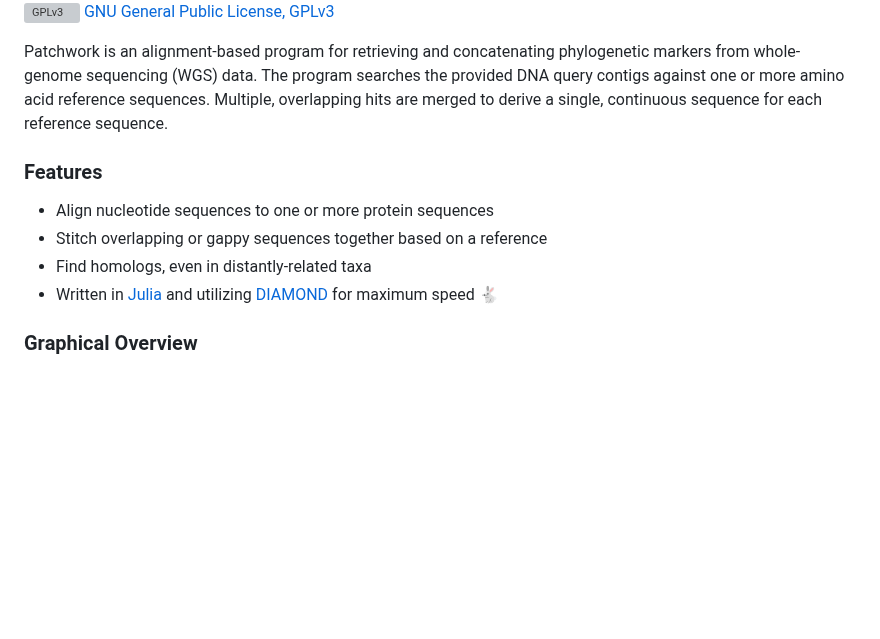
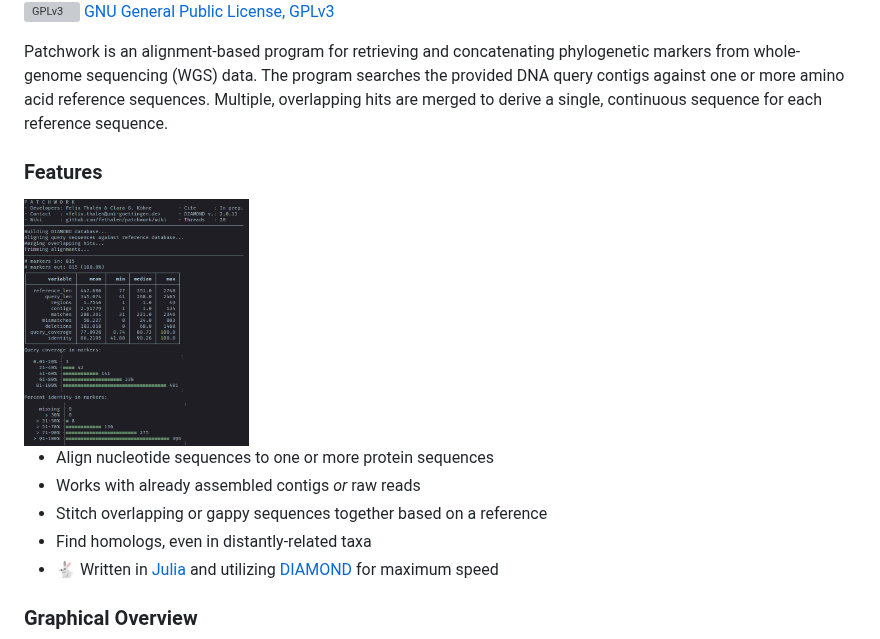
Before and after one commit to fethalen/Patchwork, a Markdown page: README.md, the part around the change. Drawn GitHub-style; pictures changed too: patchwork_screenshot.png (added); blank space fills up the shorter version; grey boxes are pictures that could not be loaded.

Commit message:
added screenshot to README

```diff
--- a/README.md
+++ b/README.md
@@ -3,15 +3,22 @@
 ![GPLv3](http://www.gnu.org/graphics/gplv3-88x31.png)
 [GNU General Public License, GPLv3](http://www.gnu.org/copyleft/gpl.html)
 
-Patchwork is an alignment-based program for retrieving and concatenating phylogenetic markers from whole-genome sequencing (WGS) data. The program searches the provided DNA query contigs against one or more amino acid reference sequences. Multiple, overlapping hits are merged to derive a single, continuous sequence for each reference sequence.
+Patchwork is an alignment-based program for retrieving and concatenating
+phylogenetic markers from whole-genome sequencing (WGS) data. The program
+searches the provided DNA query contigs against one or more amino acid reference
+sequences. Multiple, overlapping hits are merged to derive a single, continuous
+sequence for each reference sequence.
 
 ### Features
 
+<img src="https://github.com/fethalen/Patchwork/blob/main/patchwork_screenshot.png" alt="Patchwork screenshot" width="225"/>
+
 * Align nucleotide sequences to one or more protein sequences
+* Works with already assembled contigs _or_ raw reads
 * Stitch overlapping or gappy sequences together based on a reference
 * Find homologs, even in distantly-related taxa
-* Written in [Julia](https://julialang.org/) and utilizing
-  [DIAMOND](https://github.com/bbuchfink/diamond) for maximum speed 🐇
+* 🐇 Written in [Julia](https://julialang.org/) and utilizing
+  [DIAMOND](https://github.com/bbuchfink/diamond) for maximum speed
 
 ### Graphical Overview
 
```
